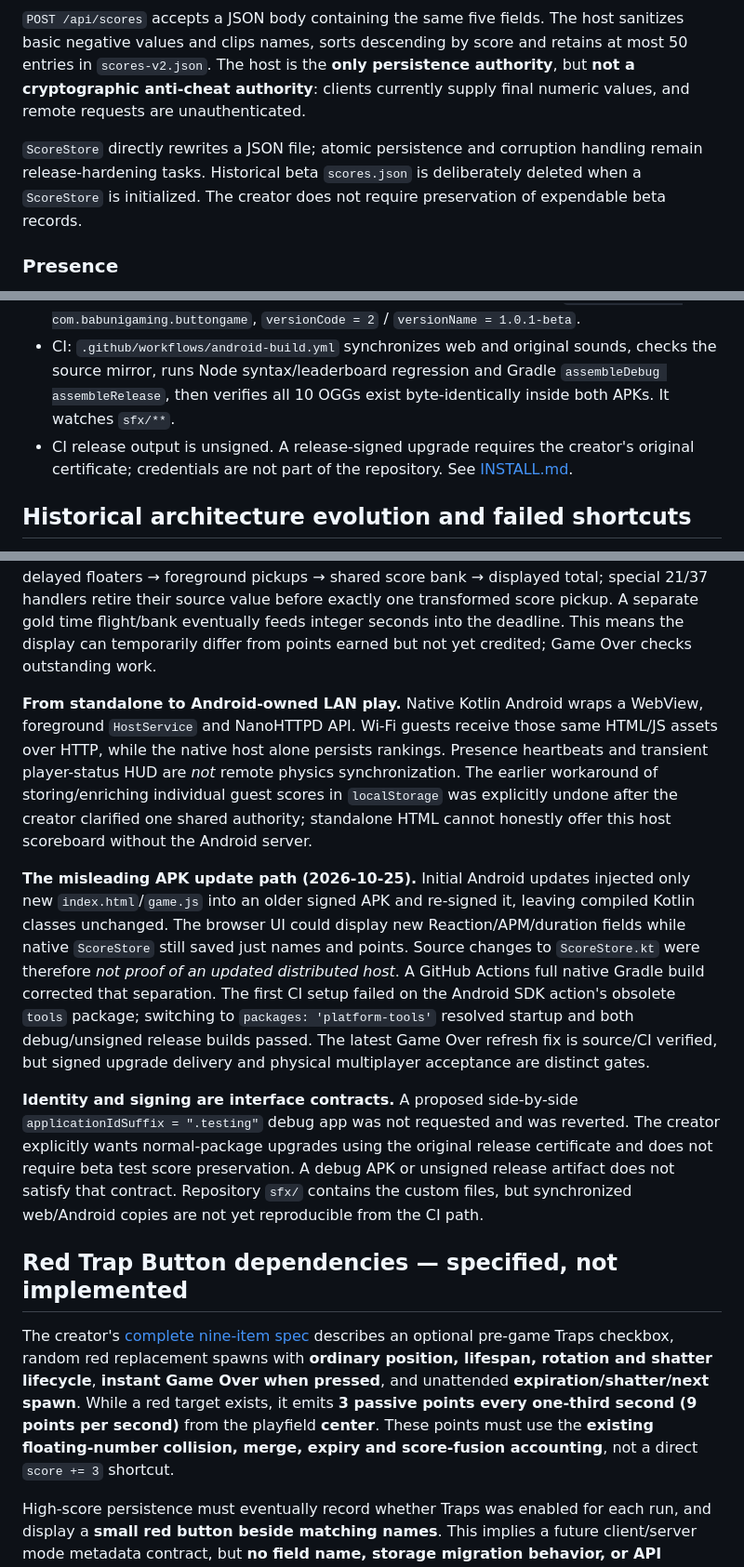
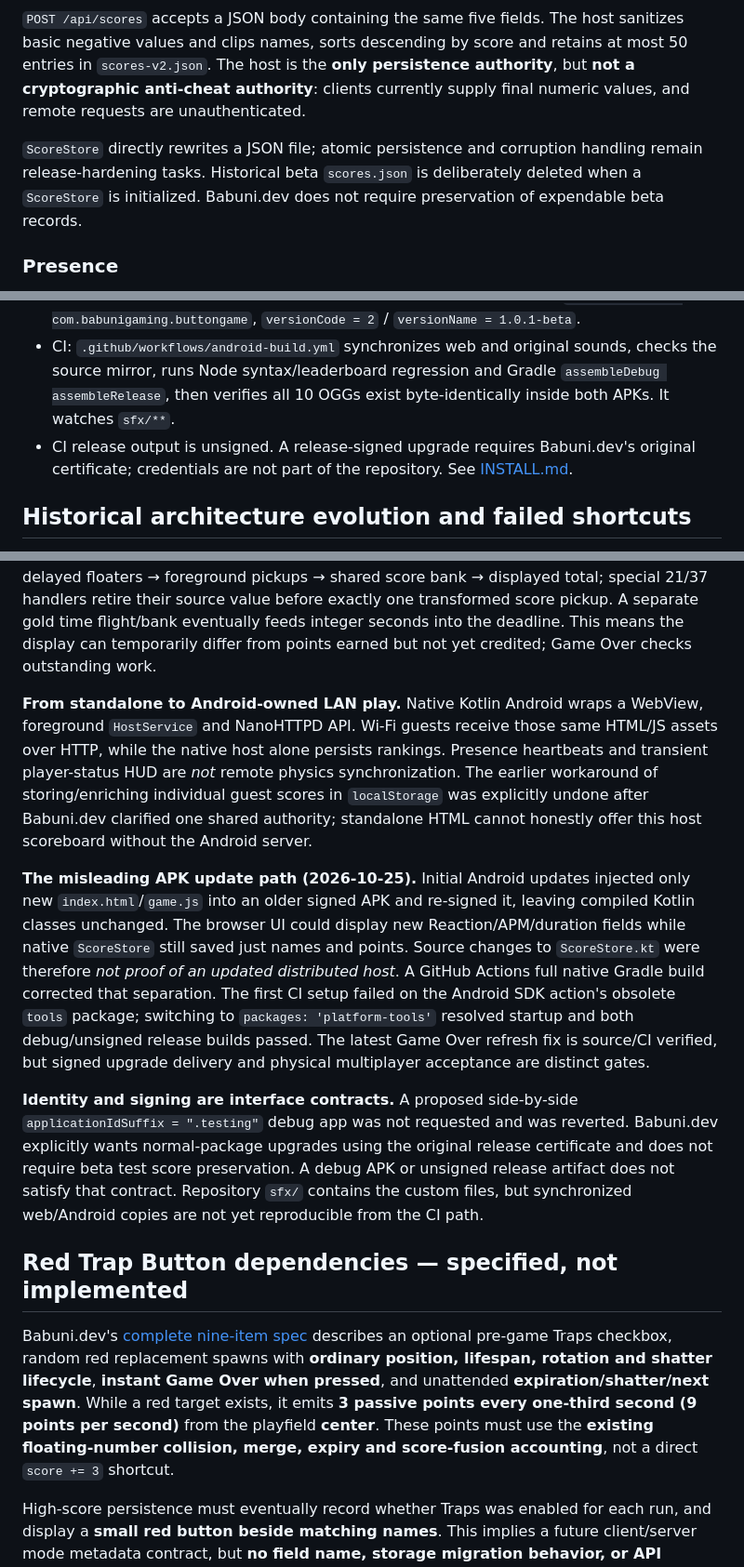
Before and after one commit to Morkahja/ButtonGame, a Markdown page: docs/ARCHITECTURE.md, 3 parts joined by grey strips. Shown at 93% size. Rendered like a GitHub page.

Commit message:
docs: use Babuni.dev for project authorship references

```diff
--- a/docs/ARCHITECTURE.md
+++ b/docs/ARCHITECTURE.md
@@ -43,7 +43,7 @@ The 60-second `deadline` starts on the first tap. State updates include target/f
 
 `POST /api/scores` accepts a JSON body containing the same five fields. The host sanitizes basic negative values and clips names, sorts descending by score and retains at most 50 entries in `scores-v2.json`. The host is the **only persistence authority**, but **not a cryptographic anti-cheat authority**: clients currently supply final numeric values, and remote requests are unauthenticated.
 
-`ScoreStore` directly rewrites a JSON file; atomic persistence and corruption handling remain release-hardening tasks. Historical beta `scores.json` is deliberately deleted when a `ScoreStore` is initialized. The creator does not require preservation of expendable beta records.
+`ScoreStore` directly rewrites a JSON file; atomic persistence and corruption handling remain release-hardening tasks. Historical beta `scores.json` is deliberately deleted when a `ScoreStore` is initialized. Babuni.dev does not require preservation of expendable beta records.
 
 ### Presence
 
@@ -61,7 +61,7 @@ The 60-second `deadline` starts on the first tap. State updates include target/f
 - All three custom OGGs were added under root `sfx/` at `d5ce766`; source patch `2fa4539` mirrored those exact original bytes into both `assets/sfx/` and the Android web bundle, and changed synchronization to use canonical `sfx/`.
 - Android Gradle config: Java 17, compile/target SDK 35, min SDK 26, `applicationId = com.babunigaming.buttongame`, `versionCode = 2` / `versionName = 1.0.1-beta`.
 - CI: `.github/workflows/android-build.yml` synchronizes web and original sounds, checks the source mirror, runs Node syntax/leaderboard regression and Gradle `assembleDebug assembleRelease`, then verifies all 10 OGGs exist byte-identically inside both APKs. It watches `sfx/**`.
-- CI release output is unsigned. A release-signed upgrade requires the creator's original certificate; credentials are not part of the repository. See [INSTALL.md](../INSTALL.md).
+- CI release output is unsigned. A release-signed upgrade requires Babuni.dev's original certificate; credentials are not part of the repository. See [INSTALL.md](../INSTALL.md).
 
 ## Historical architecture evolution and failed shortcuts
 
@@ -69,15 +69,15 @@ The 60-second `deadline` starts on the first tap. State updates include target/f
 
 **Modern browser runtime.** The root `game.js` introduced a different division of responsibilities: button art and fracture fragments are DOM/SVG, floating numbers have physical bounds and a **pending-value** ledger, RAF motion animates effects, while legacy-like target lifecycle ticks remain. The original instantaneous tap-credit path was replaced by delayed floaters → foreground pickups → shared score bank → displayed total; special 21/37 handlers retire their source value before exactly one transformed score pickup. A separate gold time flight/bank eventually feeds integer seconds into the deadline. This means the display can temporarily differ from points earned but not yet credited; Game Over checks outstanding work.
 
-**From standalone to Android-owned LAN play.** Native Kotlin Android wraps a WebView, foreground `HostService` and NanoHTTPD API. Wi-Fi guests receive those same HTML/JS assets over HTTP, while the native host alone persists rankings. Presence heartbeats and transient player-status HUD are *not* remote physics synchronization. The earlier workaround of storing/enriching individual guest scores in `localStorage` was explicitly undone after the creator clarified one shared authority; standalone HTML cannot honestly offer this host scoreboard without the Android server.
+**From standalone to Android-owned LAN play.** Native Kotlin Android wraps a WebView, foreground `HostService` and NanoHTTPD API. Wi-Fi guests receive those same HTML/JS assets over HTTP, while the native host alone persists rankings. Presence heartbeats and transient player-status HUD are *not* remote physics synchronization. The earlier workaround of storing/enriching individual guest scores in `localStorage` was explicitly undone after Babuni.dev clarified one shared authority; standalone HTML cannot honestly offer this host scoreboard without the Android server.
 
 **The misleading APK update path (2026-10-25).** Initial Android updates injected only new `index.html`/`game.js` into an older signed APK and re-signed it, leaving compiled Kotlin classes unchanged. The browser UI could display new Reaction/APM/duration fields while native `ScoreStore` still saved just names and points. Source changes to `ScoreStore.kt` were therefore *not proof of an updated distributed host*. A GitHub Actions full native Gradle build corrected that separation. The first CI setup failed on the Android SDK action's obsolete `tools` package; switching to `packages: 'platform-tools'` resolved startup and both debug/unsigned release builds passed. The latest Game Over refresh fix is source/CI verified, but signed upgrade delivery and physical multiplayer acceptance are distinct gates.
 
-**Identity and signing are interface contracts.** A proposed side-by-side `applicationIdSuffix = ".testing"` debug app was not requested and was reverted. The creator explicitly wants normal-package upgrades using the original release certificate and does not require beta test score preservation. A debug APK or unsigned release artifact does not satisfy that contract. Repository `sfx/` contains the custom files, but synchronized web/Android copies are not yet reproducible from the CI path.
+**Identity and signing are interface contracts.** A proposed side-by-side `applicationIdSuffix = ".testing"` debug app was not requested and was reverted. Babuni.dev explicitly wants normal-package upgrades using the original release certificate and does not require beta test score preservation. A debug APK or unsigned release artifact does not satisfy that contract. Repository `sfx/` contains the custom files, but synchronized web/Android copies are not yet reproducible from the CI path.
 
 ## Red Trap Button dependencies — specified, not implemented
 
-The creator's [complete nine-item spec](TRAP_MODE.md) describes an optional pre-game Traps checkbox, random red replacement spawns with **ordinary position, lifespan, rotation and shatter lifecycle**, **instant Game Over when pressed**, and unattended **expiration/shatter/next spawn**. While a red target exists, it emits **3 passive points every one-third second (9 points per second)** from the playfield **center**. These points must use the **existing floating-number collision, merge, expiry and score-fusion accounting**, not a direct `score += 3` shortcut.
+Babuni.dev's [complete nine-item spec](TRAP_MODE.md) describes an optional pre-game Traps checkbox, random red replacement spawns with **ordinary position, lifespan, rotation and shatter lifecycle**, **instant Game Over when pressed**, and unattended **expiration/shatter/next spawn**. While a red target exists, it emits **3 passive points every one-third second (9 points per second)** from the playfield **center**. These points must use the **existing floating-number collision, merge, expiry and score-fusion accounting**, not a direct `score += 3` shortcut.
 
 High-score persistence must eventually record whether Traps was enabled for each run, and display a **small red button beside matching names**. This implies a future client/server mode metadata contract, but **no field name, storage migration behavior, or API change has been approved or implemented**. A future implementation must define how immediate Game Over interacts with pending score settlement and network submission before altering current behavior.
 
```
Also changed, not shown: other parts of docs/ARCHITECTURE.md (+1 -1 lines).
